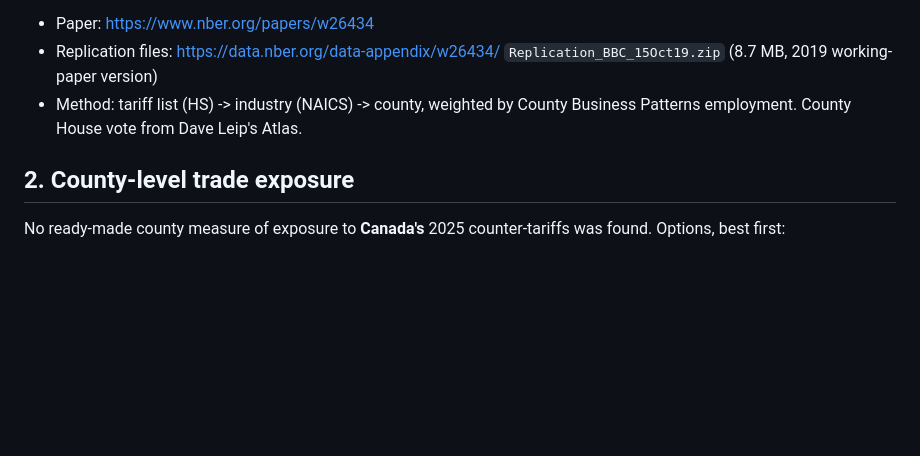
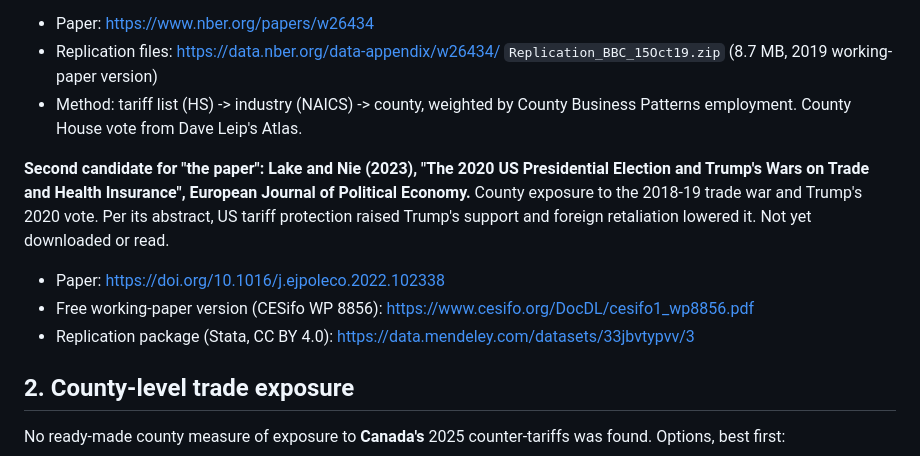
Before and after one commit to LISPOP/us_trade_conflict, a Markdown page: Data/county_data_sources.md, the part around the change. GitHub-like rendering; blank space fills up the shorter version.

Commit message:
Add Lake and Nie (2023) to county data source notes
Co-Authored-By: Claude Fable 5.2 <noreply@anthropic.com>

```diff
--- a/Data/county_data_sources.md
+++ b/Data/county_data_sources.md
@@ -58,6 +58,16 @@ House candidates lost support in counties more exposed to retaliation.
 - Method: tariff list (HS) -> industry (NAICS) -> county, weighted by County
   Business Patterns employment. County House vote from Dave Leip's Atlas.
 
+**Second candidate for "the paper": Lake and Nie (2023), "The 2020 US
+Presidential Election and Trump's Wars on Trade and Health Insurance",
+European Journal of Political Economy.** County exposure to the 2018-19 trade
+war and Trump's 2020 vote. Per its abstract, US tariff protection raised
+Trump's support and foreign retaliation lowered it. Not yet downloaded or read.
+
+- Paper: https://doi.org/10.1016/j.ejpoleco.2022.102338
+- Free working-paper version (CESifo WP 8856): https://www.cesifo.org/DocDL/cesifo1_wp8856.pdf
+- Replication package (Stata, CC BY 4.0): https://data.mendeley.com/datasets/33jbvtypvv/3
+
 ## 2. County-level trade exposure
 
 No ready-made county measure of exposure to **Canada's** 2025 counter-tariffs
```
